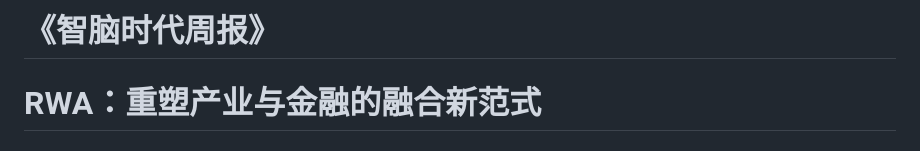
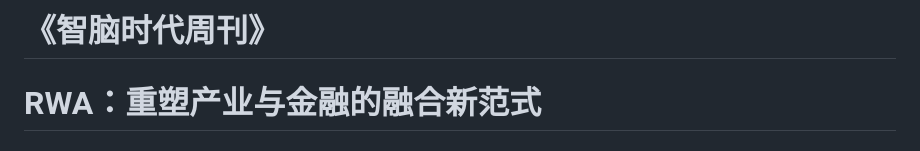
Before and after one commit to img-zhinao/updatefile, a Markdown page: weekly_reports/第10期_RWA产业金融发展新范式.md, the part around the change. GitHub-like rendering.

```diff
--- a/weekly_reports/第10期_RWA产业金融发展新范式.md
+++ b/weekly_reports/第10期_RWA产业金融发展新范式.md
@@ -1,4 +1,4 @@
-# **《智脑时代周报》**
+# **《智脑时代周刊》**
 
 #                         **RWA：重塑产业与金融的融合新范式**
 
```
